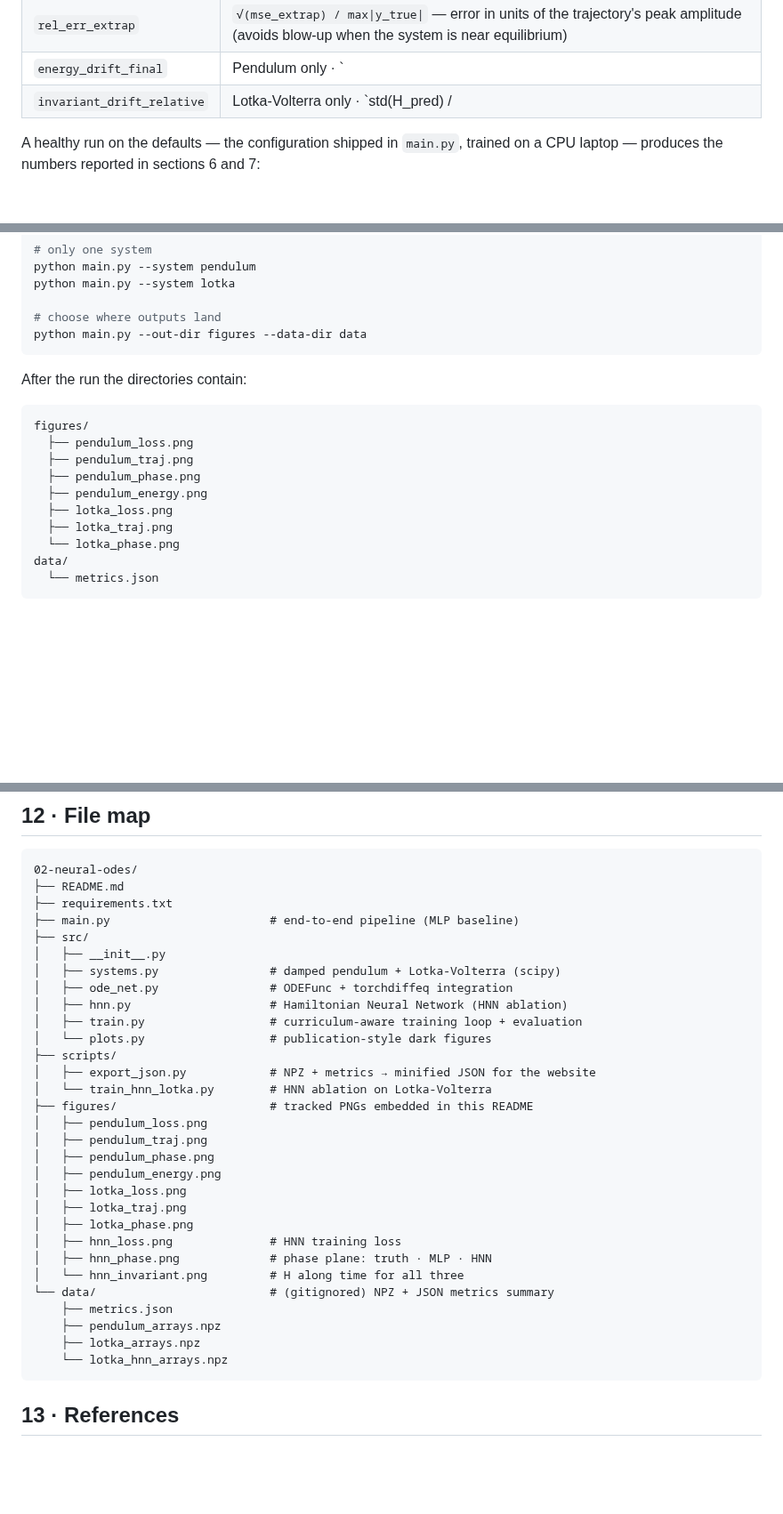
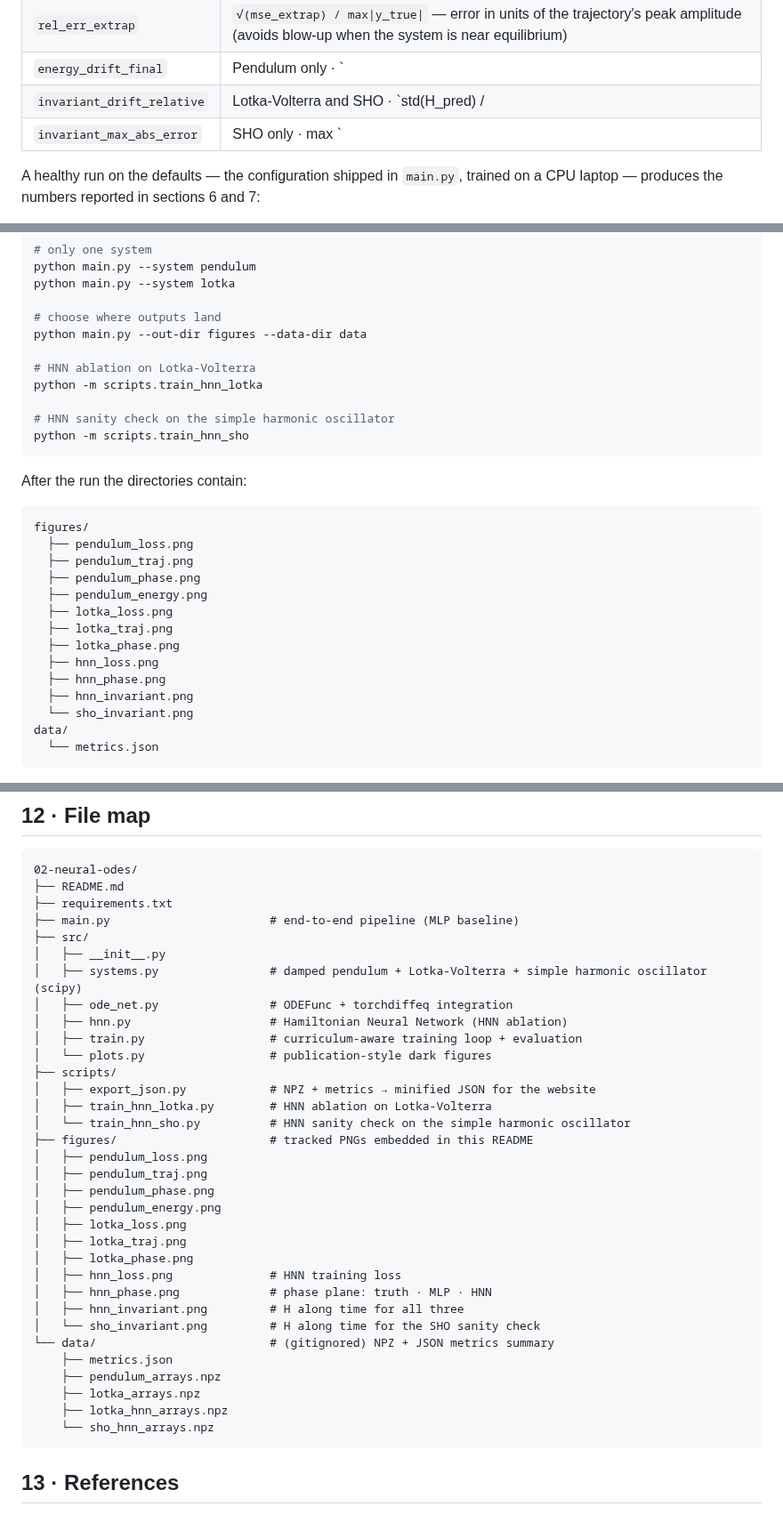
Before and after one commit to crozol/02-neural-odes, a Markdown page: README.md, 3 parts joined by grey strips. Shown at 89% size. Rendered like a GitHub page; blank space fills up the shorter version.

````diff
--- a/README.md
+++ b/README.md
@@ -493,7 +534,8 @@ fields per experiment:
 | `mse_extrap`                | Same MSE, restricted to `t > T_train` (extrapolation) |
 | `rel_err_extrap`            | `√(mse_extrap) / max\|y_true\|` — error in units of the trajectory's peak amplitude (avoids blow-up when the system is near equilibrium) |
 | `energy_drift_final`        | Pendulum only · `|E_pred − E_true| / |E_true|` at `t = T_full` |
-| `invariant_drift_relative`  | Lotka-Volterra only · `std(H_pred) / |mean(H_true)|` along the orbit |
+| `invariant_drift_relative`  | Lotka-Volterra and SHO · `std(H_pred) / |mean(H_true)|` along the orbit |
+| `invariant_max_abs_error`   | SHO only · max `|H_pred − H_true|` along the full horizon |
 
 A healthy run on the defaults — the configuration shipped in `main.py`,
 trained on a CPU laptop — produces the numbers reported in sections 6 and 7:
@@ -526,6 +568,12 @@ python main.py --system lotka
 
 # choose where outputs land
 python main.py --out-dir figures --data-dir data
+
+# HNN ablation on Lotka-Volterra
+python -m scripts.train_hnn_lotka
+
+# HNN sanity check on the simple harmonic oscillator
+python -m scripts.train_hnn_sho
 ```
 
 After the run the directories contain:
@@ -538,7 +586,11 @@ figures/
   ├── pendulum_energy.png
   ├── lotka_loss.png
   ├── lotka_traj.png
-  └── lotka_phase.png
+  ├── lotka_phase.png
+  ├── hnn_loss.png
+  ├── hnn_phase.png
+  ├── hnn_invariant.png
+  └── sho_invariant.png
 data/
   └── metrics.json
 ```
@@ -584,14 +636,15 @@ expressive than discretised RNNs.
 ├── main.py                       # end-to-end pipeline (MLP baseline)
 ├── src/
 │   ├── __init__.py
-│   ├── systems.py                # damped pendulum + Lotka-Volterra (scipy)
+│   ├── systems.py                # damped pendulum + Lotka-Volterra + simple harmonic oscillator (scipy)
 │   ├── ode_net.py                # ODEFunc + torchdiffeq integration
 │   ├── hnn.py                    # Hamiltonian Neural Network (HNN ablation)
 │   ├── train.py                  # curriculum-aware training loop + evaluation
 │   └── plots.py                  # publication-style dark figures
 ├── scripts/
 │   ├── export_json.py            # NPZ + metrics → minified JSON for the website
-│   └── train_hnn_lotka.py        # HNN ablation on Lotka-Volterra
+│   ├── train_hnn_lotka.py        # HNN ablation on Lotka-Volterra
+│   └── train_hnn_sho.py          # HNN sanity check on the simple harmonic oscillator
 ├── figures/                      # tracked PNGs embedded in this README
 │   ├── pendulum_loss.png
 │   ├── pendulum_traj.png
@@ -602,12 +655,14 @@ expressive than discretised RNNs.
 │   ├── lotka_phase.png
 │   ├── hnn_loss.png              # HNN training loss
 │   ├── hnn_phase.png             # phase plane: truth · MLP · HNN
-│   └── hnn_invariant.png         # H along time for all three
+│   ├── hnn_invariant.png         # H along time for all three
+│   └── sho_invariant.png         # H along time for the SHO sanity check
 └── data/                         # (gitignored) NPZ + JSON metrics summary
     ├── metrics.json
     ├── pendulum_arrays.npz
     ├── lotka_arrays.npz
-    └── lotka_hnn_arrays.npz
+    ├── lotka_hnn_arrays.npz
+    └── sho_hnn_arrays.npz
 ```
 
 ## 13 · References
````
Also changed, not shown: other parts of README.md (+41 -0 lines), figures/sho_invariant.png (added), 2 other files.
